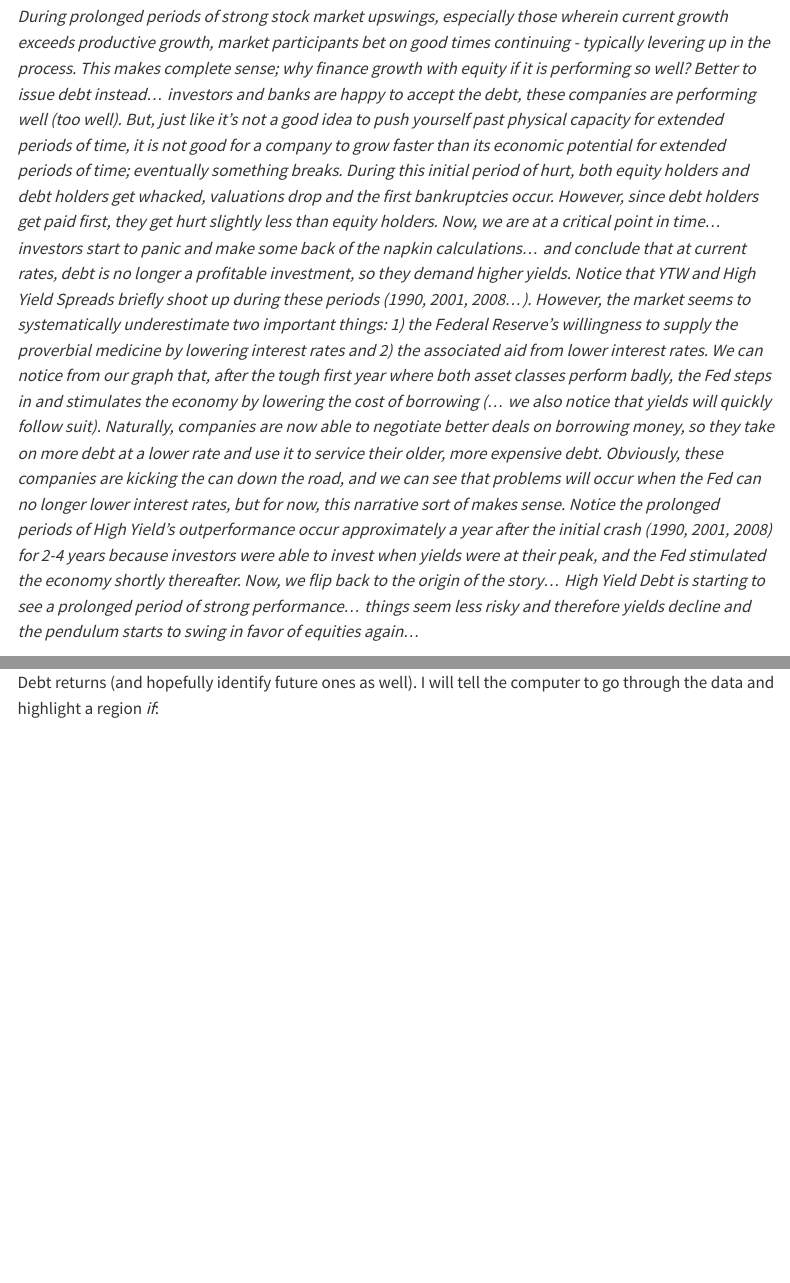
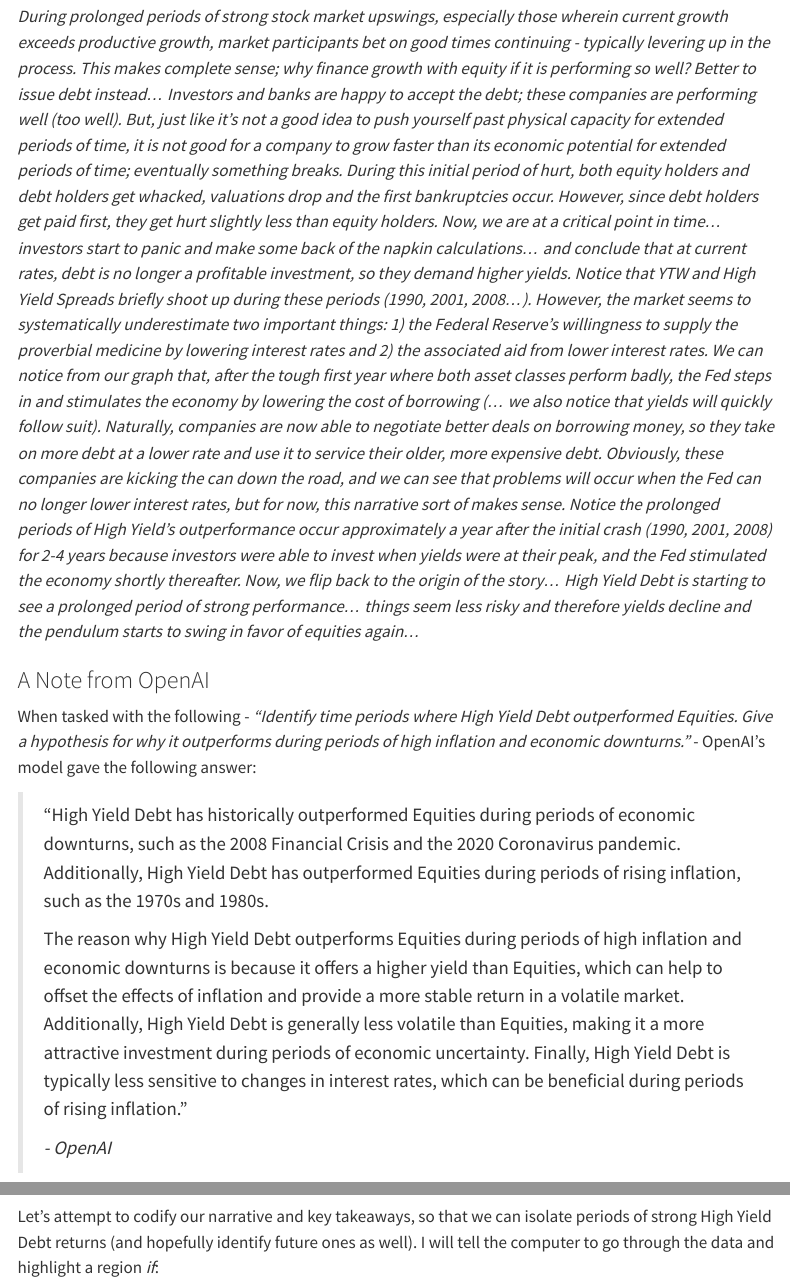
Before and after one commit to maxsands700/personal_website, a Quarto document (research/00_high_yield_analysis/index.qmd): the page in a window 1100 px wide, from 3150 px down, and a second part further down, joined at a grey line. Rendered offline with R 4.5, knitr and Pandoc in place of Quarto, with nearby package versions; some code elsewhere in the file could not run offline; menus at the side of the page are left out.

Commit message:
High Yield Debt Article

```diff
--- a/research/00_high_yield_analysis/index.qmd
+++ b/research/00_high_yield_analysis/index.qmd
@@ -303,7 +303,17 @@
 This narrative is by no means detailed, nor complete. In, fact it can be superbly incorrect, but that is for the reader to judge.
 :::
 
-*During prolonged periods of strong stock market upswings, especially those wherein current growth exceeds productive growth, market participants bet on good times continuing - typically levering up in the process. This makes complete sense; why finance growth with equity if it is performing so well? Better to issue debt instead... investors and banks are happy to accept the debt, these companies are performing well (too well). But, just like it's not a good idea to push yourself past physical capacity for extended periods of time, it is not good for a company to grow faster than its economic potential for extended periods of time; eventually something breaks. During this initial period of hurt, both equity holders and debt holders get whacked, valuations drop and the first bankruptcies occur. However, since debt holders get paid first, they get hurt slightly less than equity holders. Now, we are at a critical point in time... investors start to panic and make some back of the napkin calculations... and conclude that at current rates, debt is no longer a profitable investment, so they demand higher yields. Notice that YTW and High Yield Spreads briefly shoot up during these periods (1990, 2001, 2008...). However, the market seems to systematically underestimate two important things: 1) the Federal Reserve's willingness to supply the proverbial medicine by lowering interest rates and 2) the associated aid from lower interest rates. We can notice from our graph that, after the tough first year where both asset classes perform badly, the Fed steps in and stimulates the economy by lowering the cost of borrowing (... we also notice that yields will quickly follow suit). Naturally, companies are now able to negotiate better deals on borrowing money, so they take on more debt at a lower rate and use it to service their older, more expensive debt. Obviously, these companies are kicking the can down the road, and we can see that problems will occur when the Fed can no longer lower interest rates, but for now, this narrative sort of makes sense. Notice the prolonged periods of High Yield's outperformance occur approximately a year after the initial crash (1990, 2001, 2008) for 2-4 years because investors were able to invest when yields were at their peak, and the Fed stimulated the economy shortly thereafter. Now, we flip back to the origin of the story... High Yield Debt is starting to see a prolonged period of strong performance... things seem less risky and therefore yields decline and the pendulum starts to swing in favor of equities again...*
+*During prolonged periods of strong stock market upswings, especially those wherein current growth exceeds productive growth, market participants bet on good times continuing - typically levering up in the process. This makes complete sense; why finance growth with equity if it is performing so well? Better to issue debt instead... Investors and banks are happy to accept the debt; these companies are performing well (too well). But, just like it's not a good idea to push yourself past physical capacity for extended periods of time, it is not good for a company to grow faster than its economic potential for extended periods of time; eventually something breaks. During this initial period of hurt, both equity holders and debt holders get whacked, valuations drop and the first bankruptcies occur. However, since debt holders get paid first, they get hurt slightly less than equity holders. Now, we are at a critical point in time... investors start to panic and make some back of the napkin calculations... and conclude that at current rates, debt is no longer a profitable investment, so they demand higher yields. Notice that YTW and High Yield Spreads briefly shoot up during these periods (1990, 2001, 2008...). However, the market seems to systematically underestimate two important things: 1) the Federal Reserve's willingness to supply the proverbial medicine by lowering interest rates and 2) the associated aid from lower interest rates. We can notice from our graph that, after the tough first year where both asset classes perform badly, the Fed steps in and stimulates the economy by lowering the cost of borrowing (... we also notice that yields will quickly follow suit). Naturally, companies are now able to negotiate better deals on borrowing money, so they take on more debt at a lower rate and use it to service their older, more expensive debt. Obviously, these companies are kicking the can down the road, and we can see that problems will occur when the Fed can no longer lower interest rates, but for now, this narrative sort of makes sense. Notice the prolonged periods of High Yield's outperformance occur approximately a year after the initial crash (1990, 2001, 2008) for 2-4 years because investors were able to invest when yields were at their peak, and the Fed stimulated the economy shortly thereafter. Now, we flip back to the origin of the story... High Yield Debt is starting to see a prolonged period of strong performance... things seem less risky and therefore yields decline and the pendulum starts to swing in favor of equities again...*
+
+### A Note from OpenAI
+
+When tasked with the following - *"Identify time periods where High Yield Debt outperformed Equities. Give a hypothesis for why it outperforms during periods of high inflation and economic downturns."* - OpenAI's model gave the following answer:
+
+> "High Yield Debt has historically outperformed Equities during periods of economic downturns, such as the 2008 Financial Crisis and the 2020 Coronavirus pandemic. Additionally, High Yield Debt has outperformed Equities during periods of rising inflation, such as the 1970s and 1980s.
+>
+> The reason why High Yield Debt outperforms Equities during periods of high inflation and economic downturns is because it offers a higher yield than Equities, which can help to offset the effects of inflation and provide a more stable return in a volatile market. Additionally, High Yield Debt is generally less volatile than Equities, making it a more attractive investment during periods of economic uncertainty. Finally, High Yield Debt is typically less sensitive to changes in interest rates, which can be beneficial during periods of rising inflation."
+>
+> *- OpenAI*
 
 # Applying the Key Takeaways and Narrative
 
```
Also changed, not shown: 6 other files.
